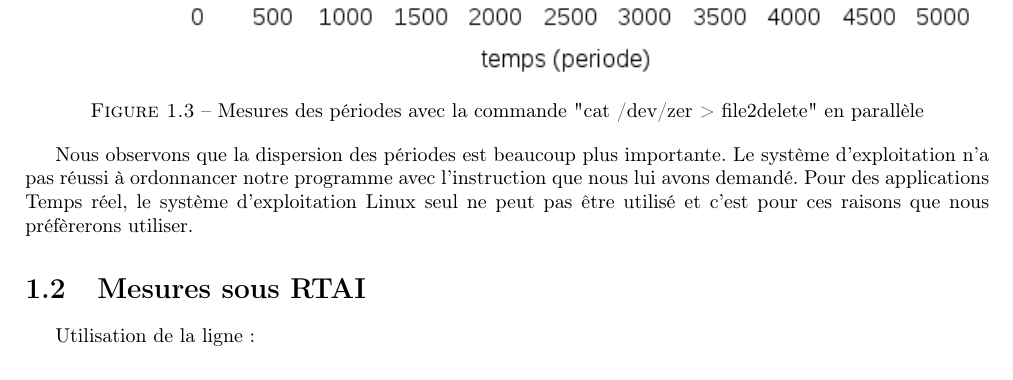
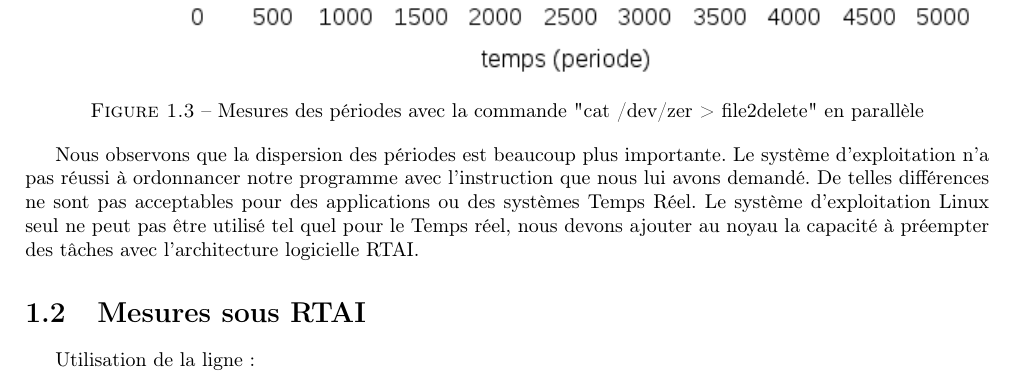
Before and after one commit to lucienRakotomalala/TP-RTAI, a LaTeX document (Rapport_TP/Rapport_TP/main.tex, which reads Rapport_TP/Rapport_TP/I/part1.tex): part of page 7 of 13, cut so that both start at the same text. Compiled offline with pdfLaTeX.

Commit message:
Maj Avancement

```diff
--- a/Rapport_TP/Rapport_TP/I/part1.tex
+++ b/Rapport_TP/Rapport_TP/I/part1.tex
@@ -38,4 +38,4 @@ Nous notons ici que les petites perturbations commencent à avoir de grosse cons
 \captionof{figure}{Mesures des périodes avec la commande "cat /dev/zer > file2delete" en parallèle}
 \end{center}
 
-Nous observons que la dispersion des périodes est beaucoup plus importante. Le système d'exploitation n'a pas réussi à ordonnancer notre programme avec l'instruction que nous lui avons demandé. Pour des applications Temps réel, le système d'exploitation Linux seul ne peut pas être utilisé et c'est pour ces raisons que nous préfèrerons utiliser.
+Nous observons que la dispersion des périodes est beaucoup plus importante. Le système d'exploitation n'a pas réussi à ordonnancer notre programme avec l'instruction que nous lui avons demandé. De telles différences ne sont pas acceptables pour des applications ou des systèmes Temps Réel. Le système d'exploitation Linux seul ne peut pas être utilisé tel quel pour le Temps réel, nous devons ajouter au noyau la capacité à préempter des tâches avec l'architecture logicielle RTAI.
```
Also changed, not shown: Rapport_TP/Rapport_TP/main.pdf.
